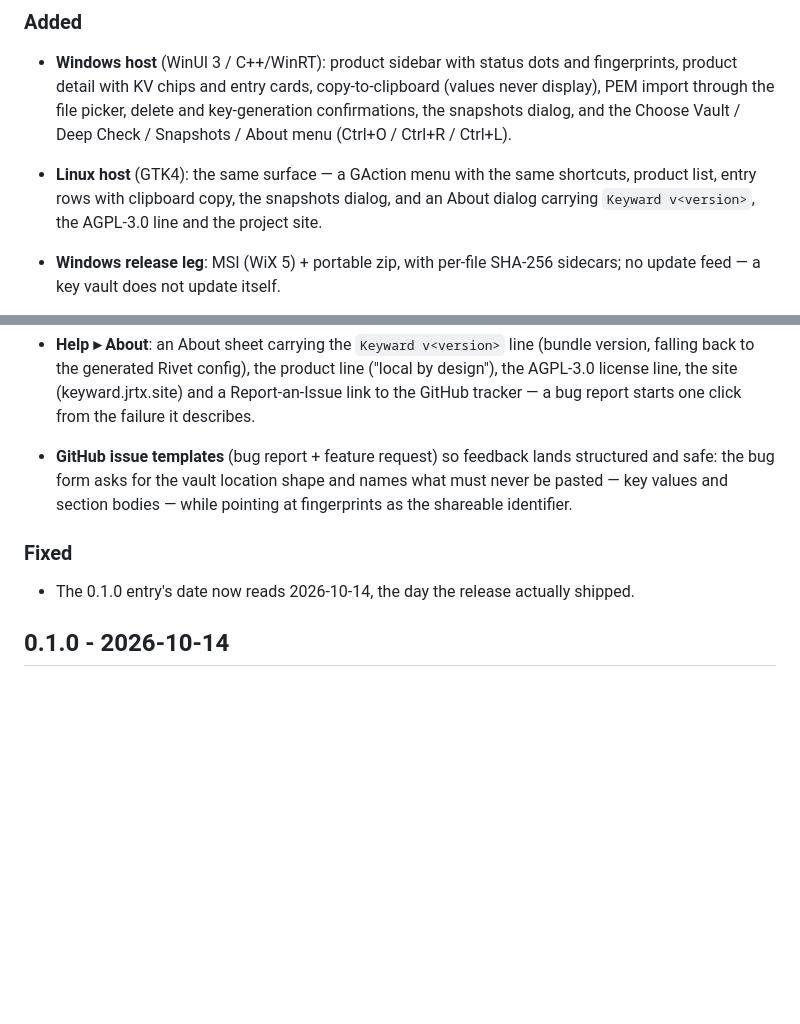
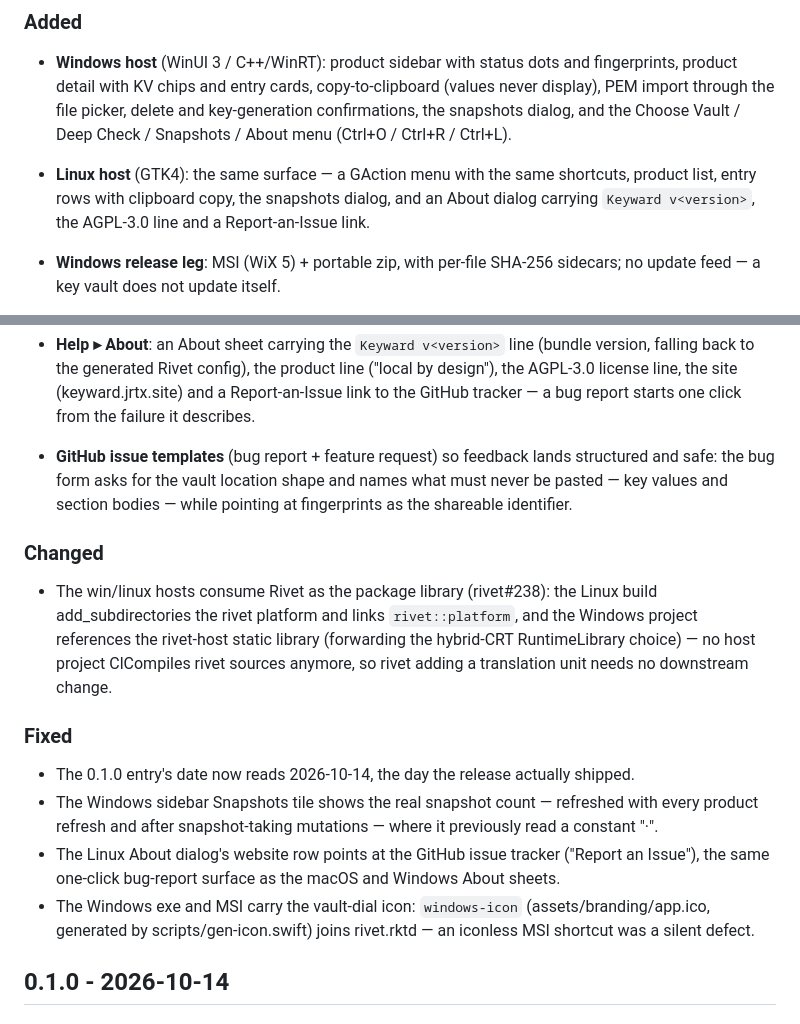
Before and after one commit to turinglambdaai/keyward, a Markdown page: CHANGELOG.md, 2 parts joined by grey strips. Drawn GitHub-style; blank space fills up the shorter version.

Commit message:
docs: changelog notes the package-consumption hosts and the audit fixes

```diff
--- a/CHANGELOG.md
+++ b/CHANGELOG.md
@@ -19,7 +19,7 @@ these entries land with the next release.
 - **Linux host** (GTK4): the same surface — a GAction menu with the same
   shortcuts, product list, entry rows with clipboard copy, the snapshots
   dialog, and an About dialog carrying `Keyward v<version>`, the
-  AGPL-3.0 line and the project site.
+  AGPL-3.0 line and a Report-an-Issue link.
 - **Windows release leg**: MSI (WiX 5) + portable zip, with per-file
   SHA-256 sidecars; no update feed — a key vault does not update itself.
 - **Linux release leg**: x64 + arm64 matrix building tar.gz + deb + rpm +
@@ -41,10 +41,28 @@ these entries land with the next release.
   shape and names what must never be pasted — key values and section
   bodies — while pointing at fingerprints as the shareable identifier.
 
+### Changed
+
+- The win/linux hosts consume Rivet as the package library (rivet#238):
+  the Linux build add_subdirectories the rivet platform and links
+  `rivet::platform`, and the Windows project references the rivet-host
+  static library (forwarding the hybrid-CRT RuntimeLibrary choice) — no
+  host project ClCompiles rivet sources anymore, so rivet adding a
+  translation unit needs no downstream change.
+
 ### Fixed
 
 - The 0.1.0 entry's date now reads 2026-10-14, the day the release
   actually shipped.
+- The Windows sidebar Snapshots tile shows the real snapshot count —
+  refreshed with every product refresh and after snapshot-taking
+  mutations — where it previously read a constant "·".
+- The Linux About dialog's website row points at the GitHub issue
+  tracker ("Report an Issue"), the same one-click bug-report surface as
+  the macOS and Windows About sheets.
+- The Windows exe and MSI carry the vault-dial icon: `windows-icon`
+  (assets/branding/app.ico, generated by scripts/gen-icon.swift) joins
+  rivet.rktd — an iconless MSI shortcut was a silent defect.
 
 ## 0.1.0 - 2026-10-14
 
```
